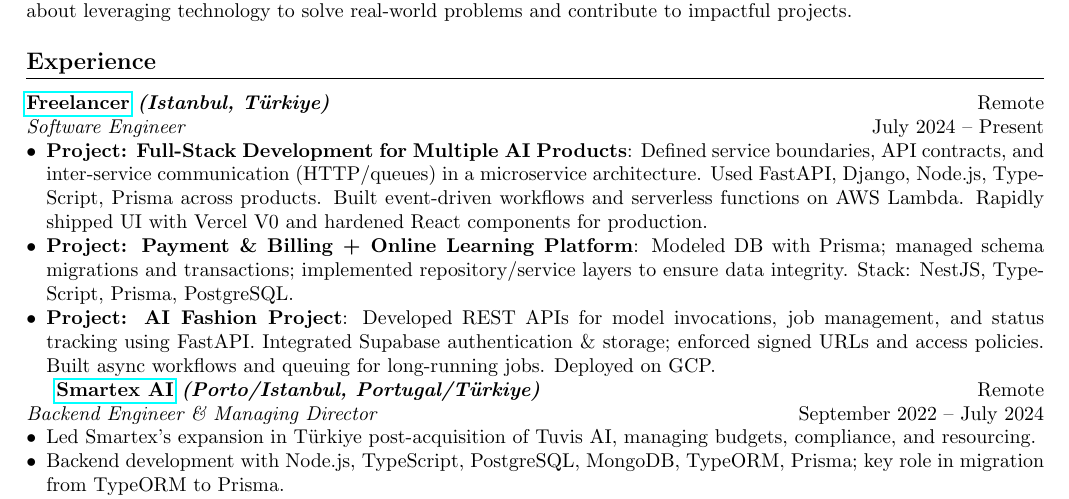
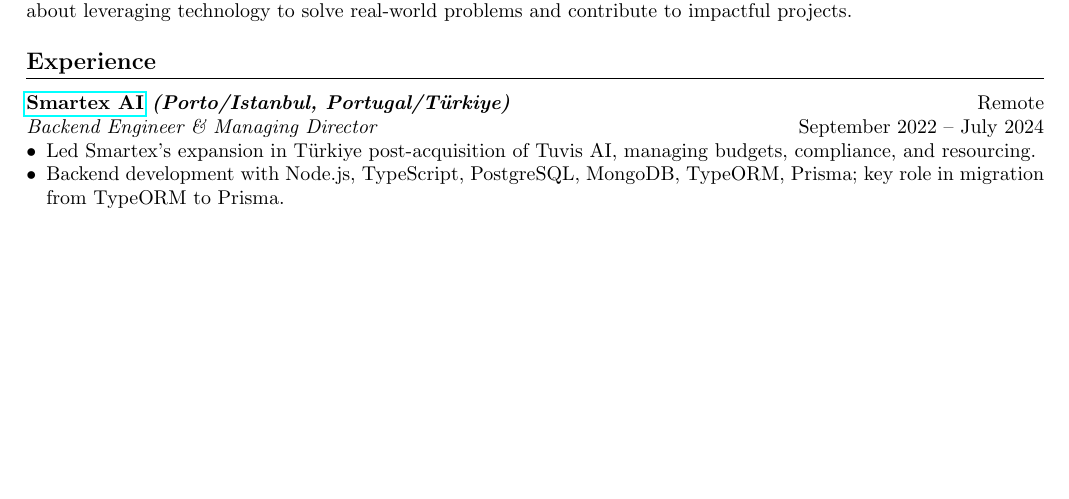
Before and after one commit to recaico/resume, a LaTeX CV (resume.tex): part of page 1 of 2 before the commit and part of the page after it, cut so that both start at the same text, the shorter picture padded with empty space. Compiled offline with pdfLaTeX.

Commit message:
Updated resume

```diff
--- a/resume.tex
+++ b/resume.tex
@@ -27,13 +27,6 @@
 Backend-heavy software engineer (7+ yrs) focused on AI products, and cloud-native architectures with hands-on backend experience (Python/FastAPI, Node/NestJS, PostgreSQL). Designed reliable billing pipelines and low-latency APIs on AWS Lambda. Looking to drive platform reliability and developer velocity in a backend role. Passionate about leveraging technology to solve real-world problems and contribute to impactful projects.
 
 \section{Experience}
-\textbf{\href{https://linkedin.com/in/egbayram}{Freelancer} \textit{(Istanbul, Türkiye)}} \hfill Remote\\
-\textit{Software Engineer} \hfill July 2024 -- Present
-\begin{itemize}[leftmargin=*,noitemsep,topsep=0pt]
-    \item \textbf{Project: Full-Stack Development for Multiple AI Products}: Defined service boundaries, API contracts, and inter-service communication (HTTP/queues) in a microservice architecture. Used FastAPI, Django, Node.js, TypeScript, Prisma across products. Built event-driven workflows and serverless functions on AWS Lambda. Rapidly shipped UI with Vercel V0 and hardened React components for production.
-    \item \textbf{Project: Payment \& Billing + Online Learning Platform}: Modeled DB with Prisma; managed schema migrations and transactions; implemented repository/service layers to ensure data integrity. Stack: NestJS, TypeScript, Prisma, PostgreSQL.
-    \item \textbf{Project: AI Fashion Project}: Developed REST APIs for model invocations, job management, and status tracking using FastAPI. Integrated Supabase authentication \& storage; enforced signed URLs and access policies. Built async workflows and queuing for long-running jobs. Deployed on GCP.
-\end{itemize}
 
 
 \textbf{\href{https://smartex.ai}{Smartex AI} \textit{(Porto/Istanbul, Portugal/Türkiye)}} \hfill Remote\\
```
